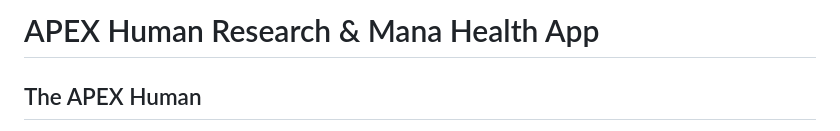
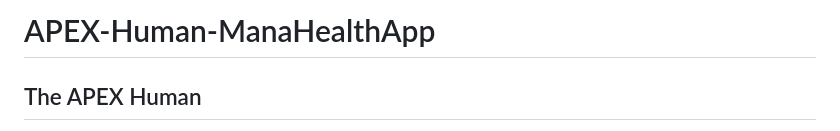
Before and after one commit to mosescy7/APEX-Human-ManaHealthAPP, a Markdown page: README.md, the part around the change. Drawn GitHub-style.

Commit message:
updatesd

```diff
--- a/README.md
+++ b/README.md
@@ -1,4 +1,4 @@
-# APEX Human Research & Mana Health App
+# APEX-Human-ManaHealthApp
 
 ## The APEX Human
 
```
